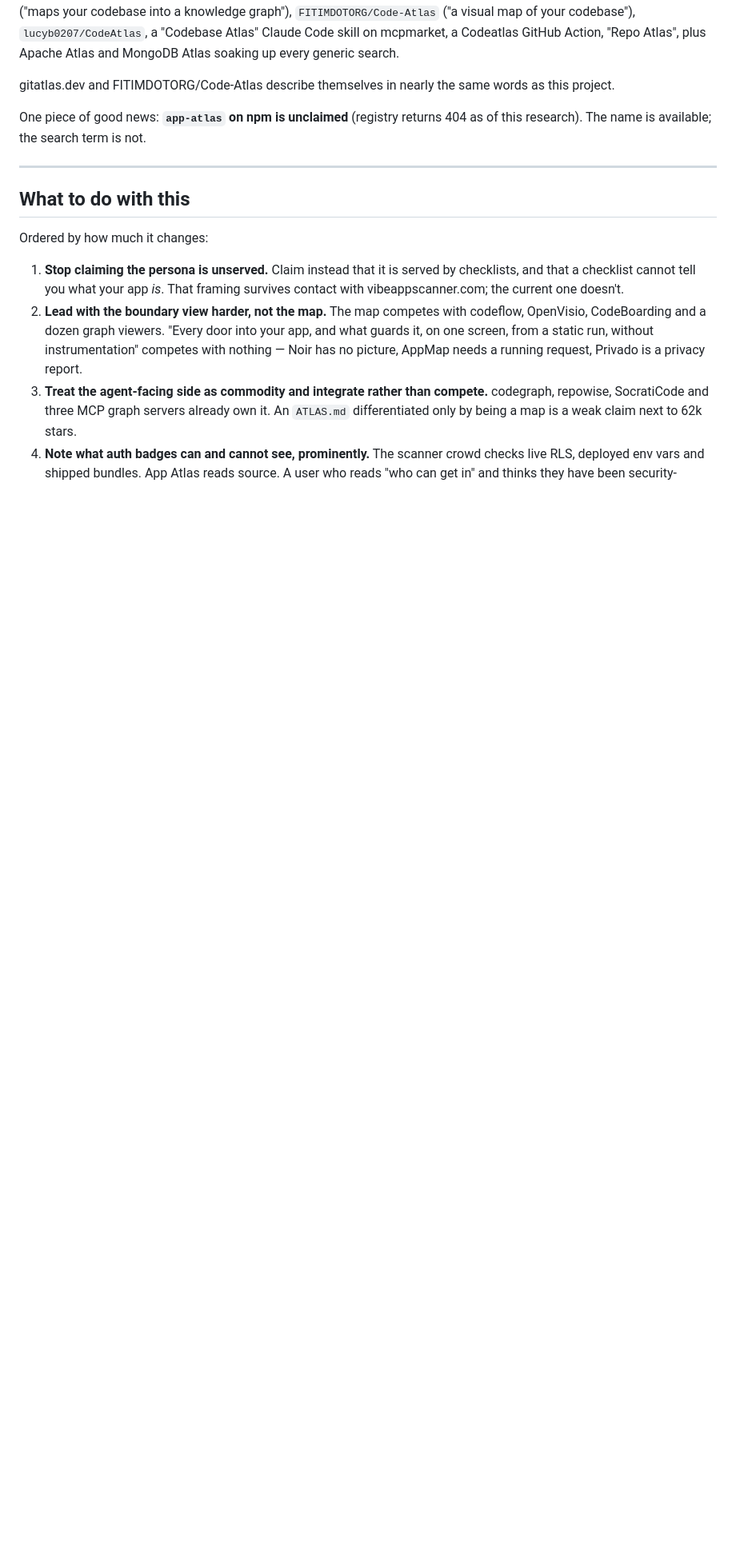
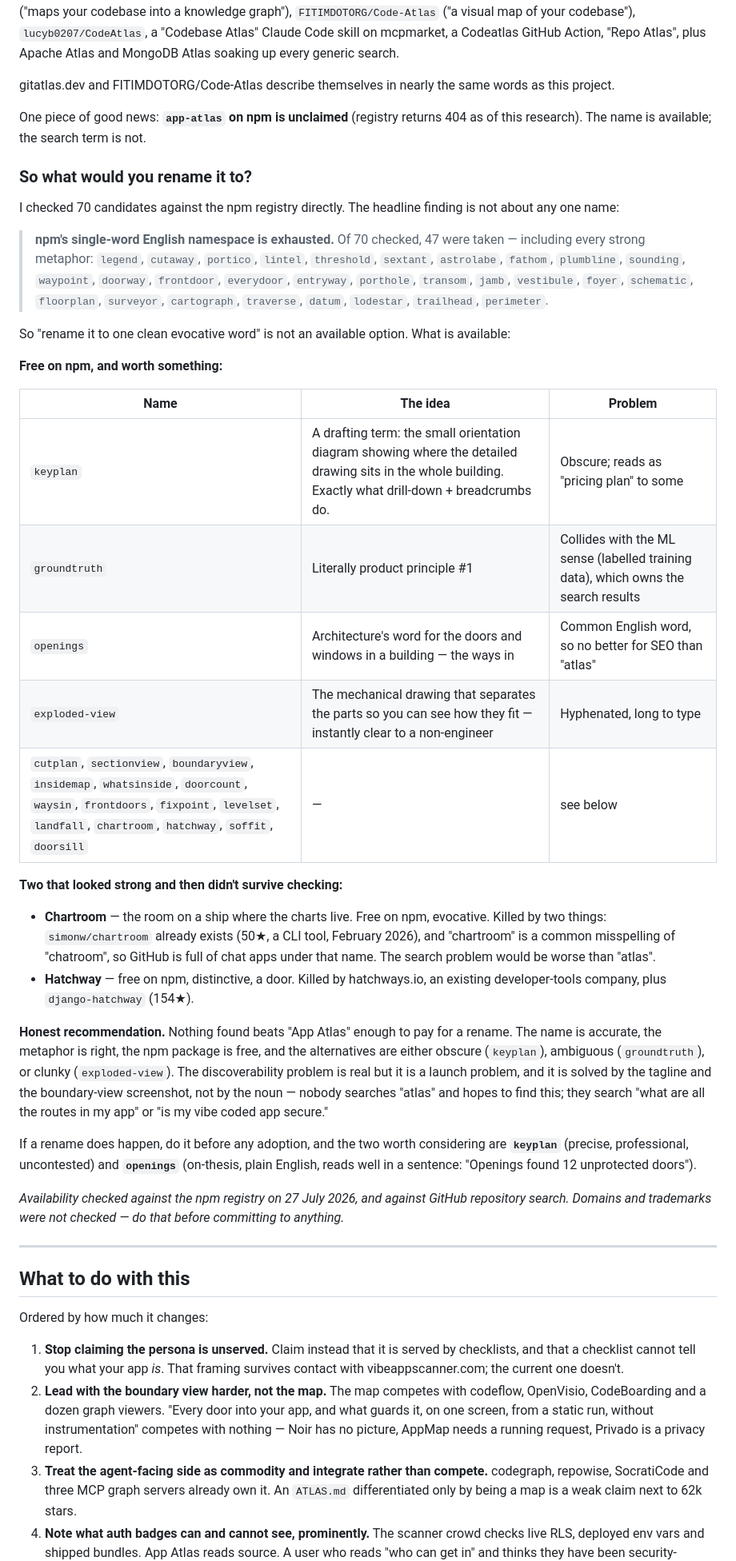
Before and after one commit to nhorto/App-Atlas, a Markdown page: docs/LANDSCAPE.md, the part around the change. Shown at 80% size. GitHub-like rendering; blank space fills up the shorter version.

```diff
--- a/docs/LANDSCAPE.md
+++ b/docs/LANDSCAPE.md
@@ -261,6 +261,55 @@ this project.
 One piece of good news: **`app-atlas` on npm is unclaimed** (registry returns 404 as of
 this research). The name is available; the search term is not.
 
+### So what would you rename it to?
+
+I checked 70 candidates against the npm registry directly. The headline finding is not
+about any one name:
+
+> **npm's single-word English namespace is exhausted.** Of 70 checked, 47 were taken —
+> including every strong metaphor: `legend`, `cutaway`, `portico`, `lintel`, `threshold`,
+> `sextant`, `astrolabe`, `fathom`, `plumbline`, `sounding`, `waypoint`, `doorway`,
+> `frontdoor`, `everydoor`, `entryway`, `porthole`, `transom`, `jamb`, `vestibule`,
+> `foyer`, `schematic`, `floorplan`, `surveyor`, `cartograph`, `traverse`, `datum`,
+> `lodestar`, `trailhead`, `perimeter`.
+
+So "rename it to one clean evocative word" is not an available option. What is available:
+
+**Free on npm, and worth something:**
+
+| Name | The idea | Problem |
+|---|---|---|
+| `keyplan` | A drafting term: the small orientation diagram showing where the detailed drawing sits in the whole building. Exactly what drill-down + breadcrumbs do. | Obscure; reads as "pricing plan" to some |
+| `groundtruth` | Literally product principle #1 | Collides with the ML sense (labelled training data), which owns the search results |
+| `openings` | Architecture's word for the doors and windows in a building — the ways in | Common English word, so no better for SEO than "atlas" |
+| `exploded-view` | The mechanical drawing that separates the parts so you can see how they fit — instantly clear to a non-engineer | Hyphenated, long to type |
+| `cutplan`, `sectionview`, `boundaryview`, `insidemap`, `whatsinside`, `doorcount`, `waysin`, `frontdoors`, `fixpoint`, `levelset`, `landfall`, `chartroom`, `hatchway`, `soffit`, `doorsill` | — | see below |
+
+**Two that looked strong and then didn't survive checking:**
+
+- **Chartroom** — the room on a ship where the charts live. Free on npm, evocative. Killed
+  by two things: `simonw/chartroom` already exists (50★, a CLI tool, February 2026), and
+  "chartroom" is a common misspelling of "chatroom", so GitHub is full of chat apps under
+  that name. The search problem would be worse than "atlas".
+- **Hatchway** — free on npm, distinctive, a door. Killed by hatchways.io, an existing
+  developer-tools company, plus `django-hatchway` (154★).
+
+**Honest recommendation.** Nothing found beats "App Atlas" enough to pay for a rename.
+The name is accurate, the metaphor is right, the npm package is free, and the alternatives
+are either obscure (`keyplan`), ambiguous (`groundtruth`), or clunky (`exploded-view`).
+The discoverability problem is real but it is a launch problem, and it is solved by the
+tagline and the boundary-view screenshot, not by the noun — nobody searches "atlas" and
+hopes to find this; they search "what are all the routes in my app" or "is my vibe coded
+app secure."
+
+If a rename does happen, do it before any adoption, and the two worth considering are
+**`keyplan`** (precise, professional, uncontested) and **`openings`** (on-thesis, plain
+English, reads well in a sentence: "Openings found 12 unprotected doors").
+
+*Availability checked against the npm registry on 27 July 2026, and against GitHub
+repository search. Domains and trademarks were not checked — do that before committing to
+anything.*
+
 ---
 
 ## What to do with this
```
Also changed, not shown: docs/BAKEOFF.md (added, +236 -0 lines).
